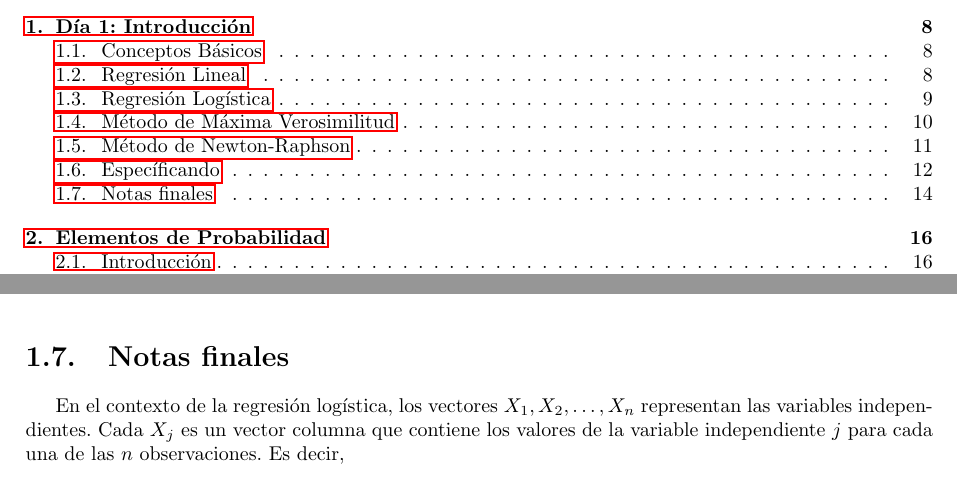
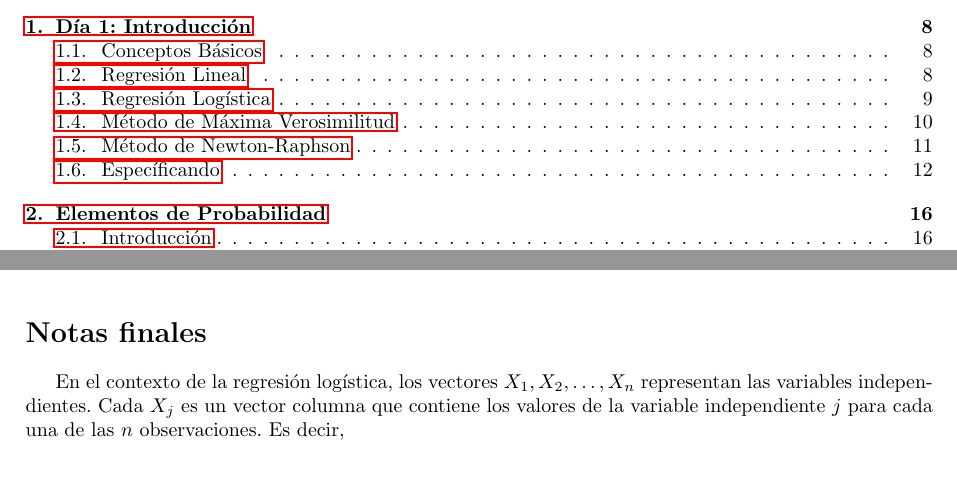
Before and after one commit to ProfTodoMundo/NotasRegresionSurvival, a LaTeX thesis (RegresioLogistica.tex, which reads Capitulo1.tex): two parts of pages 2 and 15 of 89, joined at a grey line, cut so that both start at the same text. Compiled offline with pdfLaTeX.

Commit message:
up-update

```diff
--- a/Capitulo1.tex
+++ b/Capitulo1.tex
@@ -287,7 +287,7 @@ Los pasos del algoritmo Newton-Raphson para la regresión logística son:
 \end{Algthm}
 Como se puede observar la diferencia entre el Algoritmo \ref{Algoritmo1} y el Algoritmo \ref{Algoritmo2} son m\'inimas
 
-\section{Notas finales}
+\section*{Notas finales}
 
 En el contexto de la regresión logística, los vectores $X_1, X_2, \ldots, X_n$ representan las variables independientes. Cada $X_j$ es un vector columna que contiene los valores de la variable independiente $j$ para cada una de las $n$ observaciones. Es decir,
 
```
Also changed, not shown: RegresioLogistica.pdf, 5 other files.
